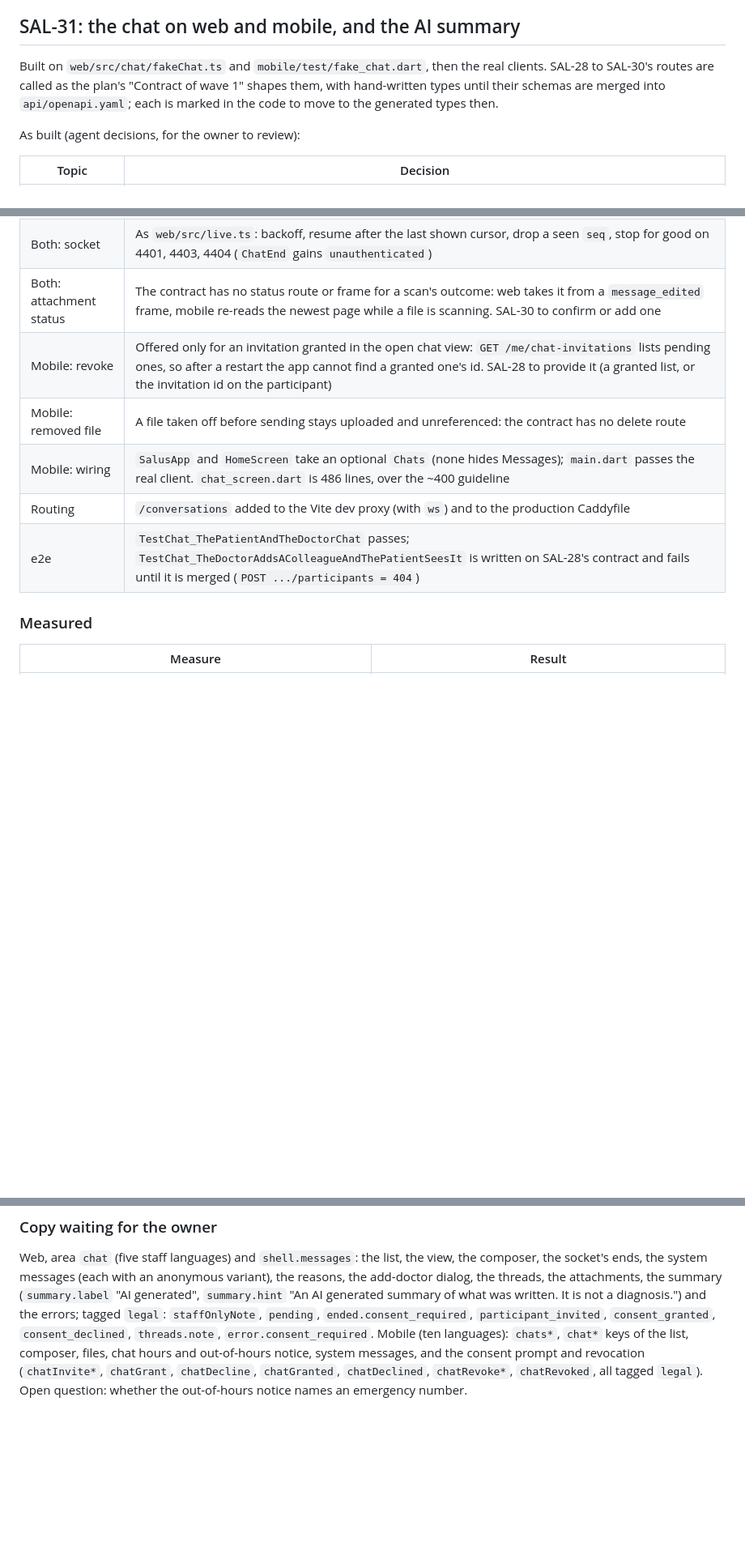
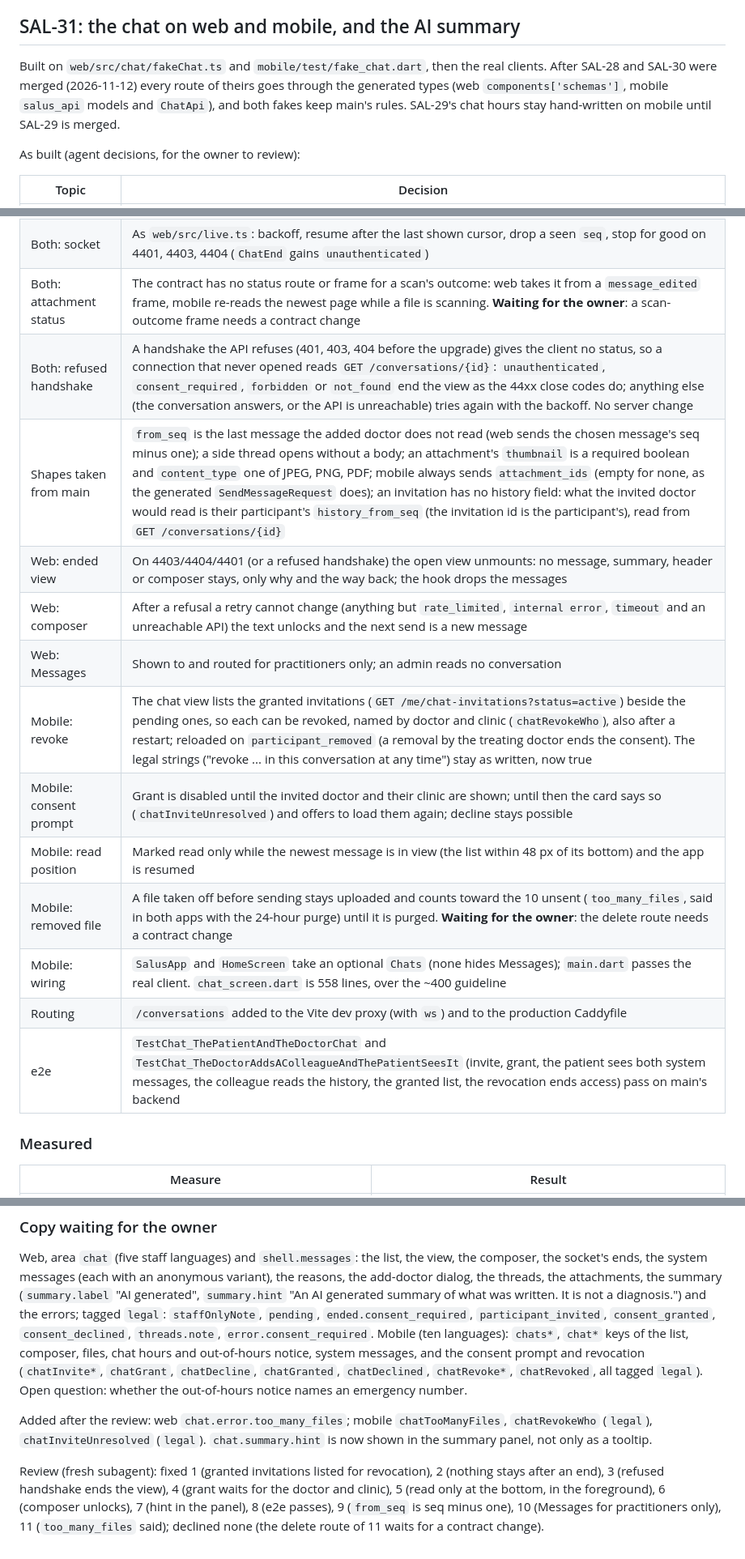
Before and after one commit to Shmeeshmee/salus-ba, a Markdown page: docs/plans/chat.PROGRESS.md, 3 parts joined by grey strips. Shown at 81% size. GitHub-like rendering; blank space fills up the shorter version.

Commit message:
Record SAL-31's move to the generated types and the review's fixes (SAL-31)
Co-Authored-By: Claude Opus 5.5 <noreply@anthropic.com>

```diff
--- a/docs/plans/chat.PROGRESS.md
+++ b/docs/plans/chat.PROGRESS.md
@@ -239,9 +239,10 @@ second (p95 17 to 21 s) were the host's load, as the A/B run suggested.
 
 ## SAL-31: the chat on web and mobile, and the AI summary
 
-Built on `web/src/chat/fakeChat.ts` and `mobile/test/fake_chat.dart`, then the real clients. SAL-28 to SAL-30's
-routes are called as the plan's "Contract of wave 1" shapes them, with hand-written types until their schemas are
-merged into `api/openapi.yaml`; each is marked in the code to move to the generated types then.
+Built on `web/src/chat/fakeChat.ts` and `mobile/test/fake_chat.dart`, then the real clients. After SAL-28 and SAL-30
+were merged (2026-11-12) every route of theirs goes through the generated types (web `components['schemas']`,
+mobile `salus_api` models and `ChatApi`), and both fakes keep main's rules. SAL-29's chat hours stay hand-written on
+mobile until SAL-29 is merged.
 
 As built (agent decisions, for the owner to review):
 
@@ -255,12 +256,19 @@ As built (agent decisions, for the owner to review):
 | Web: names | The patient's name read once through FHIR `Patient/{id}` (an audited read), doctors from the clinic's staff list; system messages from their code only |
 | Web: chat hours | Not shown to doctors: they are the patient app's notice |
 | Both: socket | As `web/src/live.ts`: backoff, resume after the last shown cursor, drop a seen `seq`, stop for good on 4401, 4403, 4404 (`ChatEnd` gains `unauthenticated`) |
-| Both: attachment status | The contract has no status route or frame for a scan's outcome: web takes it from a `message_edited` frame, mobile re-reads the newest page while a file is scanning. SAL-30 to confirm or add one |
-| Mobile: revoke | Offered only for an invitation granted in the open chat view: `GET /me/chat-invitations` lists pending ones, so after a restart the app cannot find a granted one's id. SAL-28 to provide it (a granted list, or the invitation id on the participant) |
-| Mobile: removed file | A file taken off before sending stays uploaded and unreferenced: the contract has no delete route |
-| Mobile: wiring | `SalusApp` and `HomeScreen` take an optional `Chats` (none hides Messages); `main.dart` passes the real client. `chat_screen.dart` is 486 lines, over the ~400 guideline |
+| Both: attachment status | The contract has no status route or frame for a scan's outcome: web takes it from a `message_edited` frame, mobile re-reads the newest page while a file is scanning. **Waiting for the owner**: a scan-outcome frame needs a contract change |
+| Both: refused handshake | A handshake the API refuses (401, 403, 404 before the upgrade) gives the client no status, so a connection that never opened reads `GET /conversations/{id}`: `unauthenticated`, `consent_required`, `forbidden` or `not_found` end the view as the 44xx close codes do; anything else (the conversation answers, or the API is unreachable) tries again with the backoff. No server change |
+| Shapes taken from main | `from_seq` is the last message the added doctor does not read (web sends the chosen message's seq minus one); a side thread opens without a body; an attachment's `thumbnail` is a required boolean and `content_type` one of JPEG, PNG, PDF; mobile always sends `attachment_ids` (empty for none, as the generated `SendMessageRequest` does); an invitation has no history field: what the invited doctor would read is their participant's `history_from_seq` (the invitation id is the participant's), read from `GET /conversations/{id}` |
+| Web: ended view | On 4403/4404/4401 (or a refused handshake) the open view unmounts: no message, summary, header or composer stays, only why and the way back; the hook drops the messages |
+| Web: composer | After a refusal a retry cannot change (anything but `rate_limited`, `internal error`, `timeout` and an unreachable API) the text unlocks and the next send is a new message |
+| Web: Messages | Shown to and routed for practitioners only; an admin reads no conversation |
+| Mobile: revoke | The chat view lists the granted invitations (`GET /me/chat-invitations?status=active`) beside the pending ones, so each can be revoked, named by doctor and clinic (`chatRevokeWho`), also after a restart; reloaded on `participant_removed` (a removal by the treating doctor ends the consent). The legal strings ("revoke ... in this conversation at any time") stay as written, now true |
+| Mobile: consent prompt | Grant is disabled until the invited doctor and their clinic are shown; until then the card says so (`chatInviteUnresolved`) and offers to load them again; decline stays possible |
+| Mobile: read position | Marked read only while the newest message is in view (the list within 48 px of its bottom) and the app is resumed |
+| Mobile: removed file | A file taken off before sending stays uploaded and counts toward the 10 unsent (`too_many_files`, said in both apps with the 24-hour purge) until it is purged. **Waiting for the owner**: the delete route needs a contract change |
+| Mobile: wiring | `SalusApp` and `HomeScreen` take an optional `Chats` (none hides Messages); `main.dart` passes the real client. `chat_screen.dart` is 558 lines, over the ~400 guideline |
 | Routing | `/conversations` added to the Vite dev proxy (with `ws`) and to the production Caddyfile |
-| e2e | `TestChat_ThePatientAndTheDoctorChat` passes; `TestChat_TheDoctorAddsAColleagueAndThePatientSeesIt` is written on SAL-28's contract and fails until it is merged (`POST .../participants = 404`) |
+| e2e | `TestChat_ThePatientAndTheDoctorChat` and `TestChat_TheDoctorAddsAColleagueAndThePatientSeesIt` (invite, grant, the patient sees both system messages, the colleague reads the history, the granted list, the revocation ends access) pass on main's backend |
 
 ### Measured
 
@@ -280,3 +288,12 @@ Mobile (ten languages): `chats*`, `chat*` keys of the list, composer, files, cha
 system messages, and the consent prompt and revocation (`chatInvite*`, `chatGrant`, `chatDecline`, `chatGranted`,
 `chatDeclined`, `chatRevoke*`, `chatRevoked`, all tagged `legal`). Open question: whether the out-of-hours notice
 names an emergency number.
+
+Added after the review: web `chat.error.too_many_files`; mobile `chatTooManyFiles`, `chatRevokeWho` (`legal`),
+`chatInviteUnresolved` (`legal`). `chat.summary.hint` is now shown in the summary panel, not only as a tooltip.
+
+Review (fresh subagent): fixed 1 (granted invitations listed for revocation), 2 (nothing stays after an end), 3
+(refused handshake ends the view), 4 (grant waits for the doctor and clinic), 5 (read only at the bottom, in the
+foreground), 6 (composer unlocks), 7 (hint in the panel), 8 (e2e passes), 9 (`from_seq` is seq minus one), 10
+(Messages for practitioners only), 11 (`too_many_files` said); declined none (the delete route of 11 waits for a
+contract change).
```
Also changed, not shown: docs/privacy/dpia.md (+1 -1 lines).
